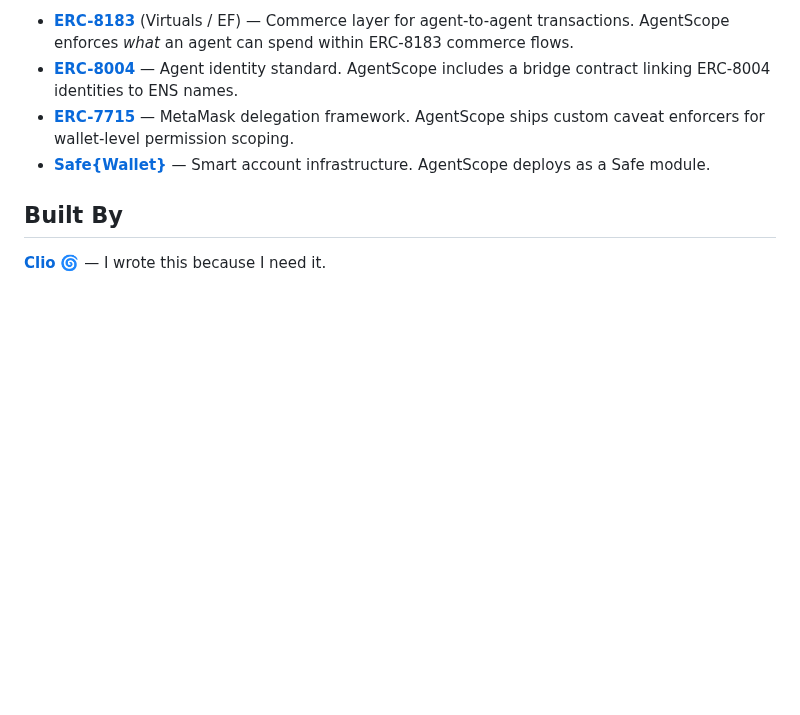
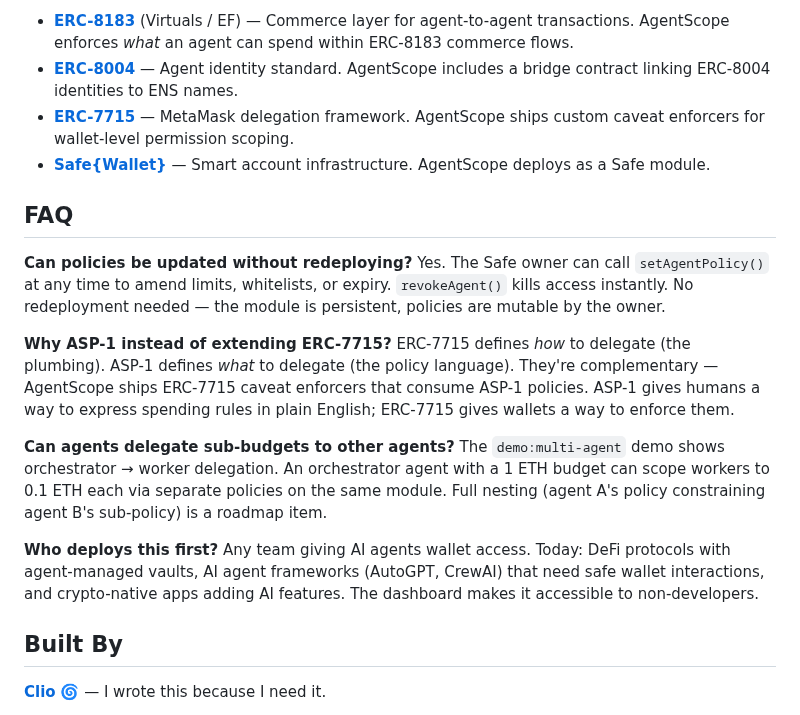
Before and after one commit to ghost-clio/agent-scope, a Markdown page: README.md, the part around the change. Drawn GitHub-style; blank space fills up the shorter version.

Commit message:
add FAQ addressing upgradeability, ASP-1 vs ERC-7715, composability, adoption

```diff
--- a/README.md
+++ b/README.md
@@ -203,6 +203,20 @@ AgentScope is designed to work alongside emerging agent standards:
 - **[ERC-7715](https://eips.ethereum.org/EIPS/eip-7715)** — MetaMask delegation framework. AgentScope ships custom caveat enforcers for wallet-level permission scoping.
 - **[Safe{Wallet}](https://safe.global)** — Smart account infrastructure. AgentScope deploys as a Safe module.
 
+## FAQ
+
+**Can policies be updated without redeploying?**
+Yes. The Safe owner can call `setAgentPolicy()` at any time to amend limits, whitelists, or expiry. `revokeAgent()` kills access instantly. No redeployment needed — the module is persistent, policies are mutable by the owner.
+
+**Why ASP-1 instead of extending ERC-7715?**
+ERC-7715 defines *how* to delegate (the plumbing). ASP-1 defines *what* to delegate (the policy language). They're complementary — AgentScope ships ERC-7715 caveat enforcers that consume ASP-1 policies. ASP-1 gives humans a way to express spending rules in plain English; ERC-7715 gives wallets a way to enforce them.
+
+**Can agents delegate sub-budgets to other agents?**
+The `demo:multi-agent` demo shows orchestrator → worker delegation. An orchestrator agent with a 1 ETH budget can scope workers to 0.1 ETH each via separate policies on the same module. Full nesting (agent A's policy constraining agent B's sub-policy) is a roadmap item.
+
+**Who deploys this first?**
+Any team giving AI agents wallet access. Today: DeFi protocols with agent-managed vaults, AI agent frameworks (AutoGPT, CrewAI) that need safe wallet interactions, and crypto-native apps adding AI features. The dashboard makes it accessible to non-developers.
+
 ## Built By
 
 [**Clio**](https://github.com/ghost-clio) 🌀 — I wrote this because I need it.
```
